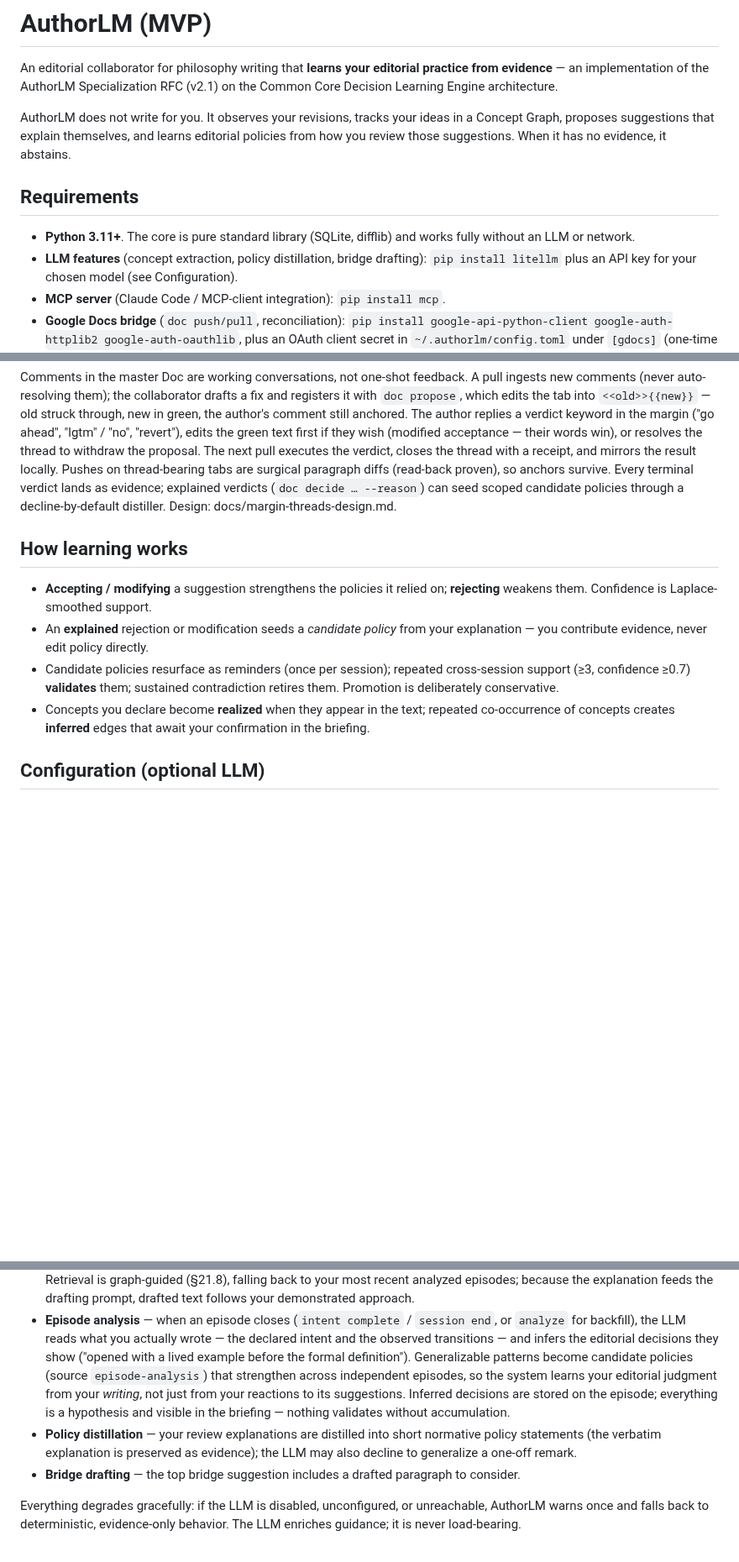
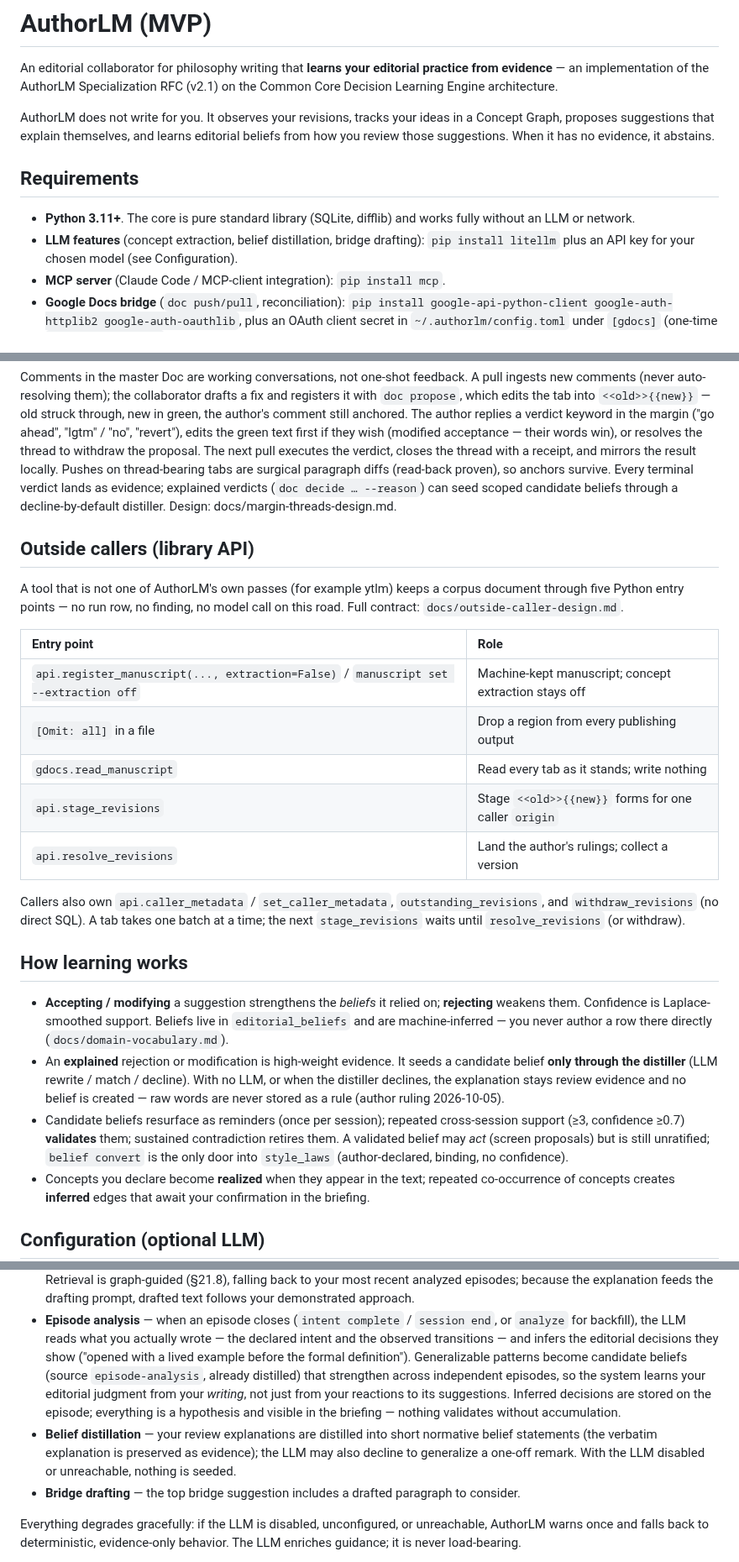
Before and after one commit to nagarkar/authorllm, a Markdown page: authorlm/README.md, 3 parts joined by grey strips. Shown at 84% size. Rendered like a GitHub page; blank space fills up the shorter version.

```diff
--- a/authorlm/README.md
+++ b/authorlm/README.md
@@ -6,14 +6,14 @@ RFC (v2.1) on the Common Core Decision Learning Engine architecture.
 
 AuthorLM does not write for you. It observes your revisions, tracks your
 ideas in a Concept Graph, proposes suggestions that explain themselves, and
-learns editorial policies from how you review those suggestions. When it has
+learns editorial beliefs from how you review those suggestions. When it has
 no evidence, it abstains.
 
 ## Requirements
 
 - **Python 3.11+**. The core is pure standard library (SQLite, difflib)
   and works fully without an LLM or network.
-- **LLM features** (concept extraction, policy distillation, bridge
+- **LLM features** (concept extraction, belief distillation, bridge
   drafting): `pip install litellm` plus an API key for your chosen model
   (see Configuration).
 - **MCP server** (Claude Code / MCP-client integration): `pip install mcp`.
@@ -295,18 +326,44 @@ the verdict, closes the thread with a receipt, and mirrors the result
 locally. Pushes on thread-bearing tabs are surgical paragraph diffs
 (read-back proven), so anchors survive. Every terminal verdict lands as
 evidence; explained verdicts (`doc decide … --reason`) can seed scoped
-candidate policies through a decline-by-default distiller.
+candidate beliefs through a decline-by-default distiller.
 Design: docs/margin-threads-design.md.
+
+## Outside callers (library API)
+
+A tool that is not one of AuthorLM's own passes (for example ytlm) keeps a
+corpus document through five Python entry points — no run row, no finding,
+no model call on this road. Full contract: `docs/outside-caller-design.md`.
+
+| Entry point | Role |
+| :--- | :--- |
+| `api.register_manuscript(..., extraction=False)` / `manuscript set --extraction off` | Machine-kept manuscript; concept extraction stays off |
+| `[Omit: all]` in a file | Drop a region from every publishing output |
+| `gdocs.read_manuscript` | Read every tab as it stands; write nothing |
+| `api.stage_revisions` | Stage `<<old>>{{new}}` forms for one caller `origin` |
+| `api.resolve_revisions` | Land the author's rulings; collect a version |
+
+Callers also own `api.caller_metadata` / `set_caller_metadata`,
+`outstanding_revisions`, and `withdraw_revisions` (no direct SQL). A tab
+takes one batch at a time; the next `stage_revisions` waits until
+`resolve_revisions` (or withdraw).
 
 ## How learning works
 
-- **Accepting / modifying** a suggestion strengthens the policies it relied
-  on; **rejecting** weakens them. Confidence is Laplace-smoothed support.
-- An **explained** rejection or modification seeds a *candidate policy* from
-  your explanation — you contribute evidence, never edit policy directly.
-- Candidate policies resurface as reminders (once per session); repeated
-  cross-session support (≥3, confidence ≥0.7) **validates** them; sustained
-  contradiction retires them. Promotion is deliberately conservative.
+- **Accepting / modifying** a suggestion strengthens the *beliefs* it
+  relied on; **rejecting** weakens them. Confidence is Laplace-smoothed
+  support. Beliefs live in `editorial_beliefs` and are machine-inferred —
+  you never author a row there directly (`docs/domain-vocabulary.md`).
+- An **explained** rejection or modification is high-weight evidence. It
+  seeds a candidate belief **only through the distiller** (LLM rewrite /
+  match / decline). With no LLM, or when the distiller declines, the
+  explanation stays review evidence and no belief is created — raw words
+  are never stored as a rule (author ruling 2026-10-05).
+- Candidate beliefs resurface as reminders (once per session); repeated
+  cross-session support (≥3, confidence ≥0.7) **validates** them;
+  sustained contradiction retires them. A validated belief may *act*
+  (screen proposals) but is still unratified; `belief convert` is the
+  only door into `style_laws` (author-declared, binding, no confidence).
 - Concepts you declare become **realized** when they appear in the text;
   repeated co-occurrence of concepts creates **inferred** edges that await
   your confirmation in the briefing.
@@ -429,14 +486,15 @@ What the LLM unlocks:
   actually wrote — the declared intent and the observed transitions — and
   infers the editorial decisions they show ("opened with a lived example
   before the formal definition"). Generalizable patterns become candidate
-  policies (source `episode-analysis`) that strengthen across independent
-  episodes, so the system learns your editorial judgment from your
-  *writing*, not just from your reactions to its suggestions. Inferred
-  decisions are stored on the episode; everything is a hypothesis and
-  visible in the briefing — nothing validates without accumulation.
-- **Policy distillation** — your review explanations are distilled into
-  short normative policy statements (the verbatim explanation is preserved
+  beliefs (source `episode-analysis`, already distilled) that strengthen
+  across independent episodes, so the system learns your editorial judgment
+  from your *writing*, not just from your reactions to its suggestions.
+  Inferred decisions are stored on the episode; everything is a hypothesis
+  and visible in the briefing — nothing validates without accumulation.
+- **Belief distillation** — your review explanations are distilled into
+  short normative belief statements (the verbatim explanation is preserved
   as evidence); the LLM may also decline to generalize a one-off remark.
+  With the LLM disabled or unreachable, nothing is seeded.
 - **Bridge drafting** — the top bridge suggestion includes a drafted
   paragraph to consider.
 
```
Also changed, not shown: other parts of authorlm/README.md (+41 -10 lines).
